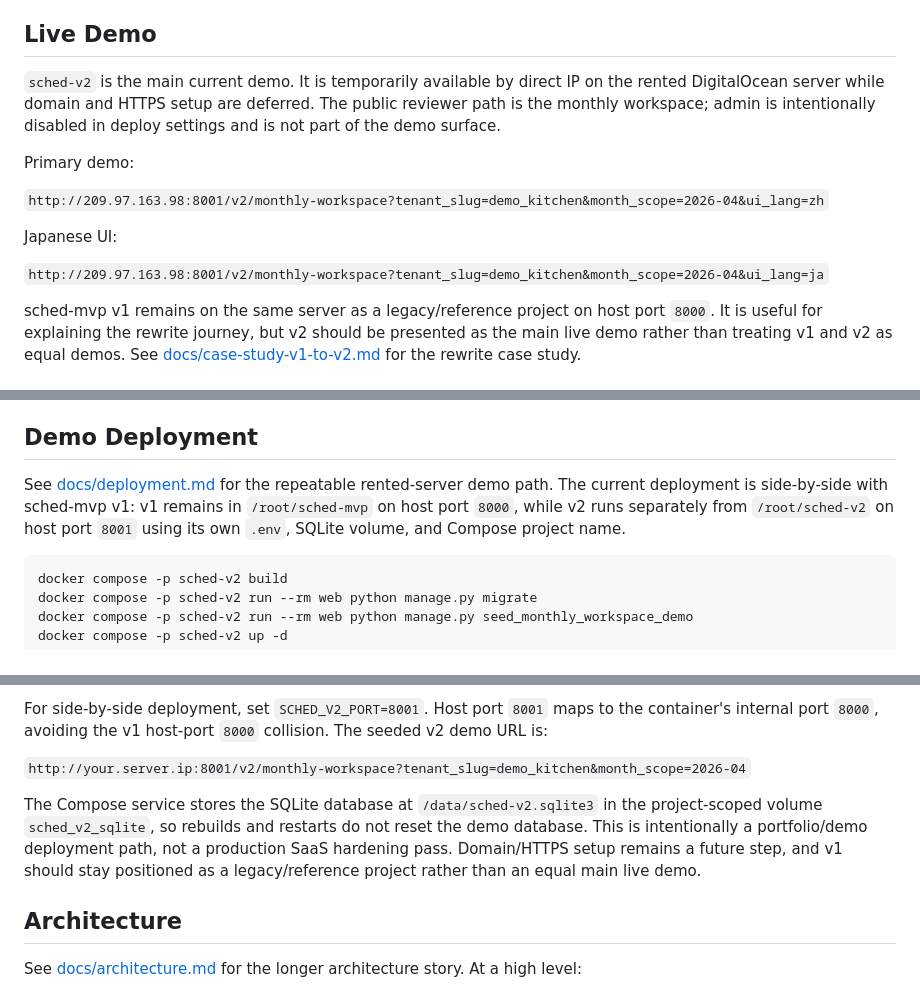
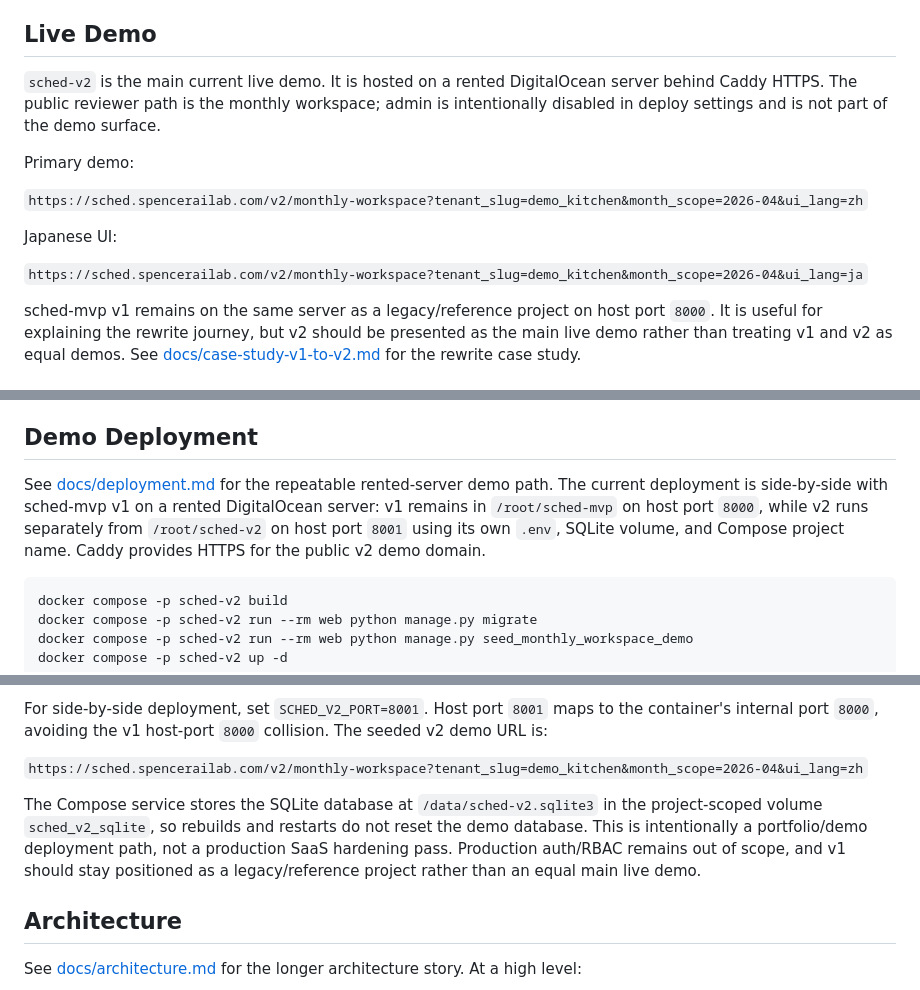
Before and after one commit to spencer0646519001-jpg/sched-v2, a Markdown page: README.md, 3 parts joined by grey strips. Rendered like a GitHub page.

Commit message:
Use HTTPS domain for live demo links

````diff
--- a/README.md
+++ b/README.md
@@ -14,18 +14,18 @@ produce a candidate preview.
 
 ## Live Demo
 
-`sched-v2` is the main current demo. It is temporarily available by direct IP
-on the rented DigitalOcean server while domain and HTTPS setup are deferred.
-The public reviewer path is the monthly workspace; admin is intentionally
-disabled in deploy settings and is not part of the demo surface.
+`sched-v2` is the main current live demo. It is hosted on a rented
+DigitalOcean server behind Caddy HTTPS. The public reviewer path is the monthly
+workspace; admin is intentionally disabled in deploy settings and is not part
+of the demo surface.
 
 Primary demo:
 
-`http://209.97.163.98:8001/v2/monthly-workspace?tenant_slug=demo_kitchen&month_scope=2026-04&ui_lang=zh`
+`https://sched.spencerailab.com/v2/monthly-workspace?tenant_slug=demo_kitchen&month_scope=2026-04&ui_lang=zh`
 
 Japanese UI:
 
-`http://209.97.163.98:8001/v2/monthly-workspace?tenant_slug=demo_kitchen&month_scope=2026-04&ui_lang=ja`
+`https://sched.spencerailab.com/v2/monthly-workspace?tenant_slug=demo_kitchen&month_scope=2026-04&ui_lang=ja`
 
 sched-mvp v1 remains on the same server as a legacy/reference project on host
 port `8000`. It is useful for explaining the rewrite journey, but v2 should be
@@ -111,10 +111,11 @@ part of the public reviewer demo surface.
 ## Demo Deployment
 
 See [docs/deployment.md](docs/deployment.md) for the repeatable rented-server
-demo path. The current deployment is side-by-side with sched-mvp v1: v1 remains
-in `/root/sched-mvp` on host port `8000`, while v2 runs separately from
-`/root/sched-v2` on host port `8001` using its own `.env`, SQLite volume, and
-Compose project name.
+demo path. The current deployment is side-by-side with sched-mvp v1 on a
+rented DigitalOcean server: v1 remains in `/root/sched-mvp` on host port
+`8000`, while v2 runs separately from `/root/sched-v2` on host port `8001`
+using its own `.env`, SQLite volume, and Compose project name. Caddy provides
+HTTPS for the public v2 demo domain.
 
 ```bash
 docker compose -p sched-v2 build
@@ -142,13 +143,13 @@ For side-by-side deployment, set `SCHED_V2_PORT=8001`. Host port `8001` maps to
 the container's internal port `8000`, avoiding the v1 host-port `8000`
 collision. The seeded v2 demo URL is:
 
-`http://your.server.ip:8001/v2/monthly-workspace?tenant_slug=demo_kitchen&month_scope=2026-04`
+`https://sched.spencerailab.com/v2/monthly-workspace?tenant_slug=demo_kitchen&month_scope=2026-04&ui_lang=zh`
 
 The Compose service stores the SQLite database at `/data/sched-v2.sqlite3` in
 the project-scoped volume `sched_v2_sqlite`, so rebuilds and restarts do not
 reset the demo database. This is intentionally a portfolio/demo deployment
-path, not a production SaaS hardening pass. Domain/HTTPS setup remains a future
-step, and v1 should stay positioned as a legacy/reference project rather than
+path, not a production SaaS hardening pass. Production auth/RBAC remains out of
+scope, and v1 should stay positioned as a legacy/reference project rather than
 an equal main live demo.
 
 ## Architecture
````
Also changed, not shown: docs/case-study-v1-to-v2.md (+12 -7 lines), docs/deployment.md (+25 -20 lines).
